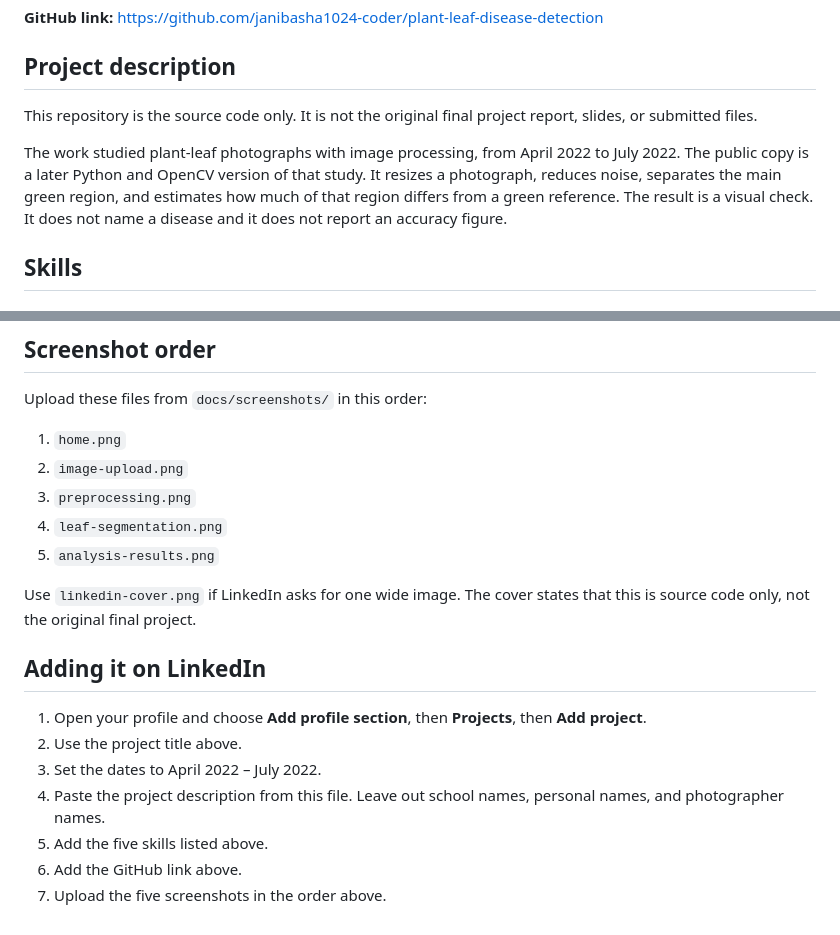
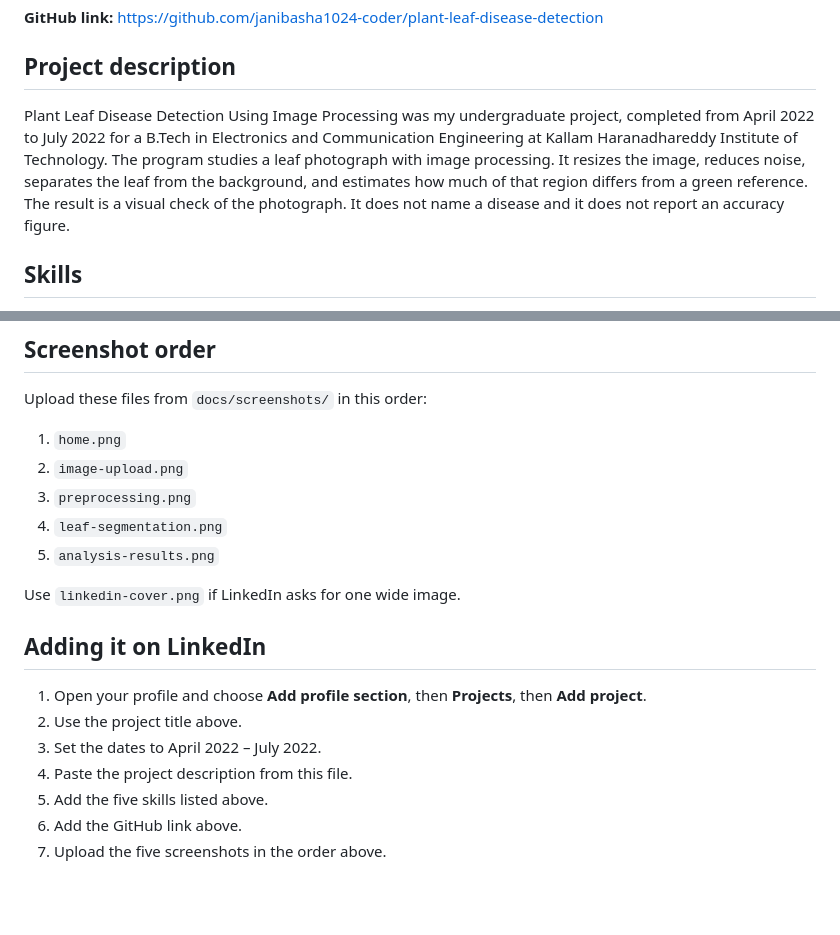
Before and after one commit to janibasha1024-coder/plant-leaf-disease-detection, a Markdown page: LINKEDIN_PROJECT.md, 2 parts joined by grey strips. GitHub-like rendering; blank space fills up the shorter version.

```diff
--- a/LINKEDIN_PROJECT.md
+++ b/LINKEDIN_PROJECT.md
@@ -8,9 +8,7 @@
 
 ## Project description
 
-This repository is the source code only. It is not the original final project report, slides, or submitted files.
-
-The work studied plant-leaf photographs with image processing, from April 2022 to July 2022. The public copy is a later Python and OpenCV version of that study. It resizes a photograph, reduces noise, separates the main green region, and estimates how much of that region differs from a green reference. The result is a visual check. It does not name a disease and it does not report an accuracy figure.
+Plant Leaf Disease Detection Using Image Processing was my undergraduate project, completed from April 2022 to July 2022 for a B.Tech in Electronics and Communication Engineering at Kallam Haranadhareddy Institute of Technology. The program studies a leaf photograph with image processing. It resizes the image, reduces noise, separates the leaf from the background, and estimates how much of that region differs from a green reference. The result is a visual check of the photograph. It does not name a disease and it does not report an accuracy figure.
 
 ## Skills
 
@@ -30,14 +28,14 @@ Upload these files from `docs/screenshots/` in this order:
 4. `leaf-segmentation.png`
 5. `analysis-results.png`
 
-Use `linkedin-cover.png` if LinkedIn asks for one wide image. The cover states that this is source code only, not the original final project.
+Use `linkedin-cover.png` if LinkedIn asks for one wide image.
 
 ## Adding it on LinkedIn
 
 1. Open your profile and choose **Add profile section**, then **Projects**, then **Add project**.
 2. Use the project title above.
 3. Set the dates to April 2022 – July 2022.
-4. Paste the project description from this file. Leave out school names, personal names, and photographer names.
+4. Paste the project description from this file.
 5. Add the five skills listed above.
 6. Add the GitHub link above.
 7. Upload the five screenshots in the order above.
```
Also changed, not shown: README.md (+11 -23 lines), docs/methodology.md (+2 -2 lines), docs/screenshots/home.png, docs/screenshots/linkedin-cover.png, 3 other files.
